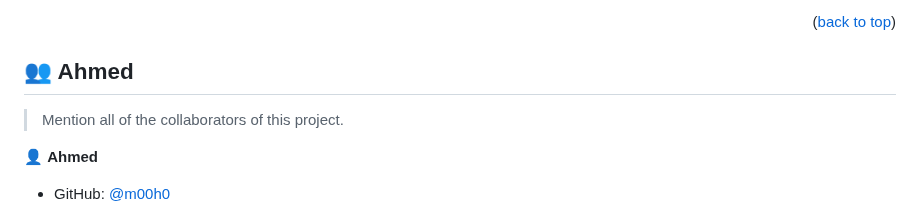
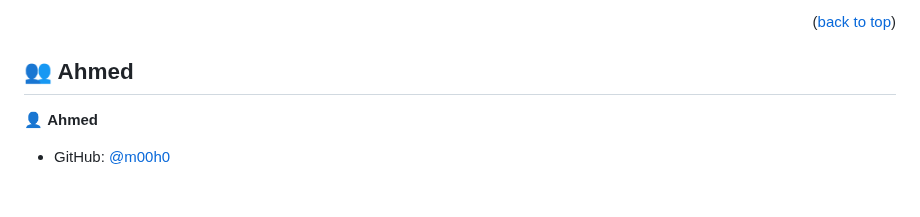
Before and after one commit to m00h0/Hello-Microvers-Project, a Markdown page: README.md, the part around the change. GitHub-like rendering; blank space fills up the shorter version.

```diff
--- a/README.md
+++ b/README.md
@@ -108,8 +108,6 @@ Github
 
 ## 👥 Ahmed <a name="authors"></a>
 
-> Mention all of the collaborators of this project.
-
 👤 **Ahmed**
 
 - GitHub: [@m00h0](https://github.com/m00h0)
```
